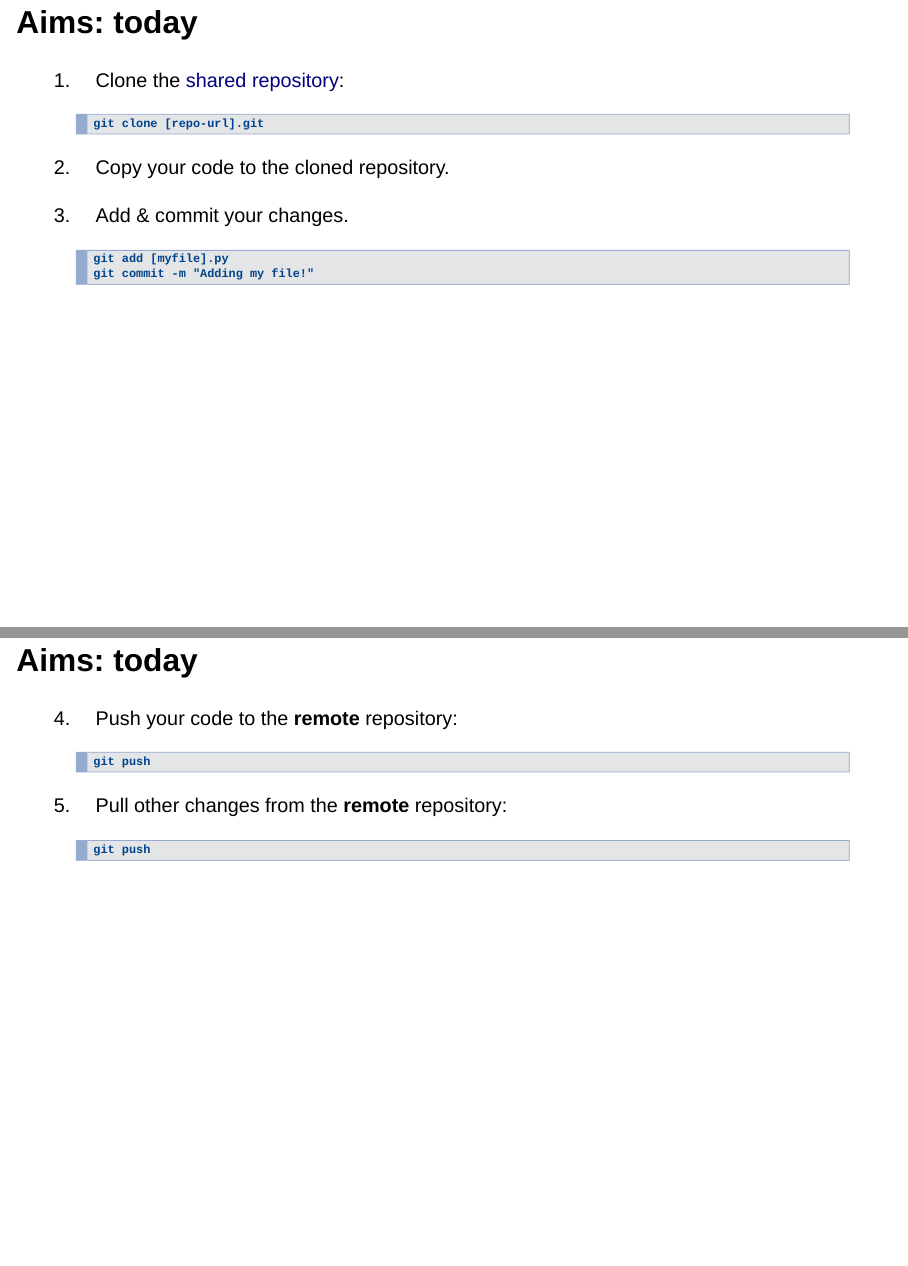
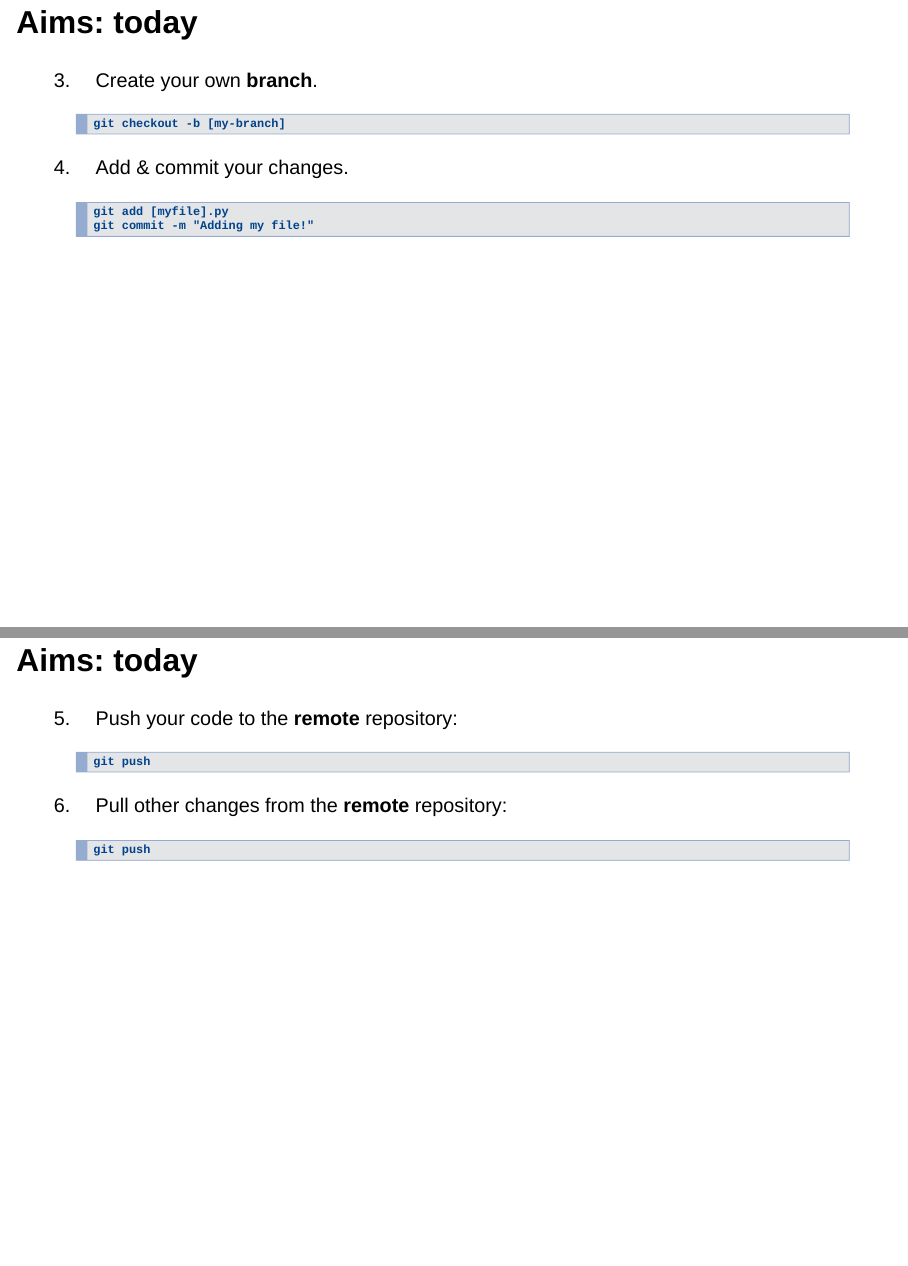
Before and after one commit to hamishgibbs/soda_python_foundations, a Quarto document (slides/slides_collaboration.qmd): pages 12 and 13 of 16 before the commit and pages 13 and 14 of 17 after it, joined at a grey line. Rendered offline with R 4.5, knitr and Pandoc in place of Quarto, with nearby package versions; drawn as Slidy slides in place of the format the file asks for.

Commit message:
branching

````diff
--- a/slides/slides_collaboration.qmd
+++ b/slides/slides_collaboration.qmd
@@ -94,7 +94,16 @@ format: revealjs
     git clone [repo-url].git
     ```
 2. Copy your code to the cloned repository.
-3. Add & commit your changes.
+
+## Aims: today
+
+3. Create your own **branch**.
+
+    ```shell
+    git checkout -b [my-branch]
+    ```
+
+4. Add & commit your changes.
 
     ```shell
     git add [myfile].py
@@ -103,13 +112,13 @@ format: revealjs
 
 ## Aims: today
 
-4. Push your code to the **remote** repository:
+5. Push your code to the **remote** repository:
 
     ```shell
     git push
     ```
 
-4. Pull other changes from the **remote** repository:
+6. Pull other changes from the **remote** repository:
 
     ```shell
     git push
````
